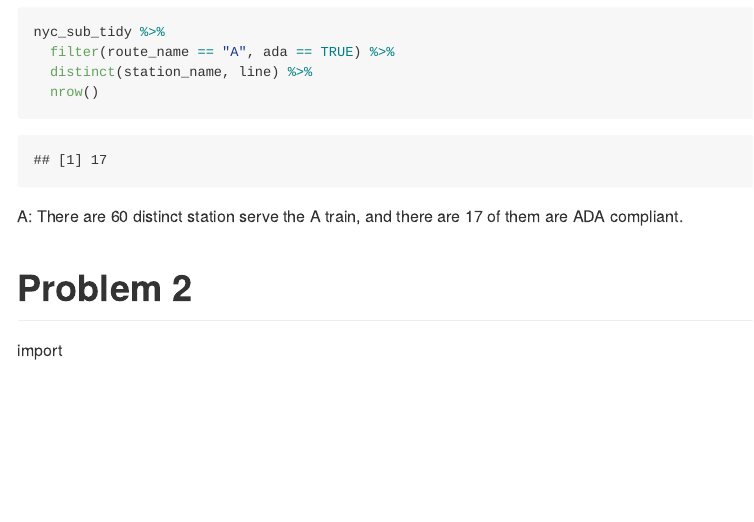
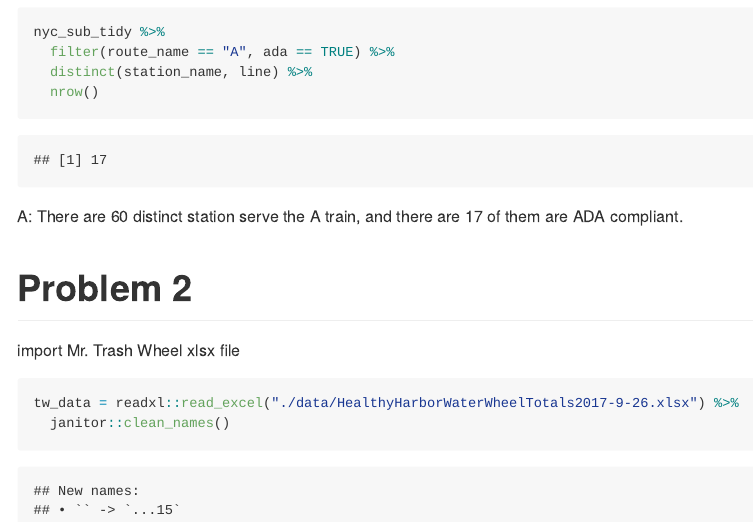
Before and after one commit to runanon/p8105_hw2_xc2474, an R Markdown document (p8105_hw2_xc2474.Rmd): the page in a window 1100 px wide, from 2470 px down. Rendered offline with R 4.5, knitr and Pandoc, with nearby package versions; column names are cleaned by a stand-in for the janitor package.

Commit message:
problem2 - import Mr. Trash Wheel data

````diff
--- a/p8105_hw2_xc2474.Rmd
+++ b/p8105_hw2_xc2474.Rmd
@@ -102,7 +102,16 @@ A: There are 60 distinct station serve the A train, and there are 17 of them are
 
 # Problem 2
 
-import
+import Mr. Trash Wheel xlsx file
+
+```{r}
+tw_data = readxl::read_excel("./data/HealthyHarborWaterWheelTotals2017-9-26.xlsx") %>%
+  janitor::clean_names()
+```
+
+
+
+
 ```{r}
 
 ```
````
